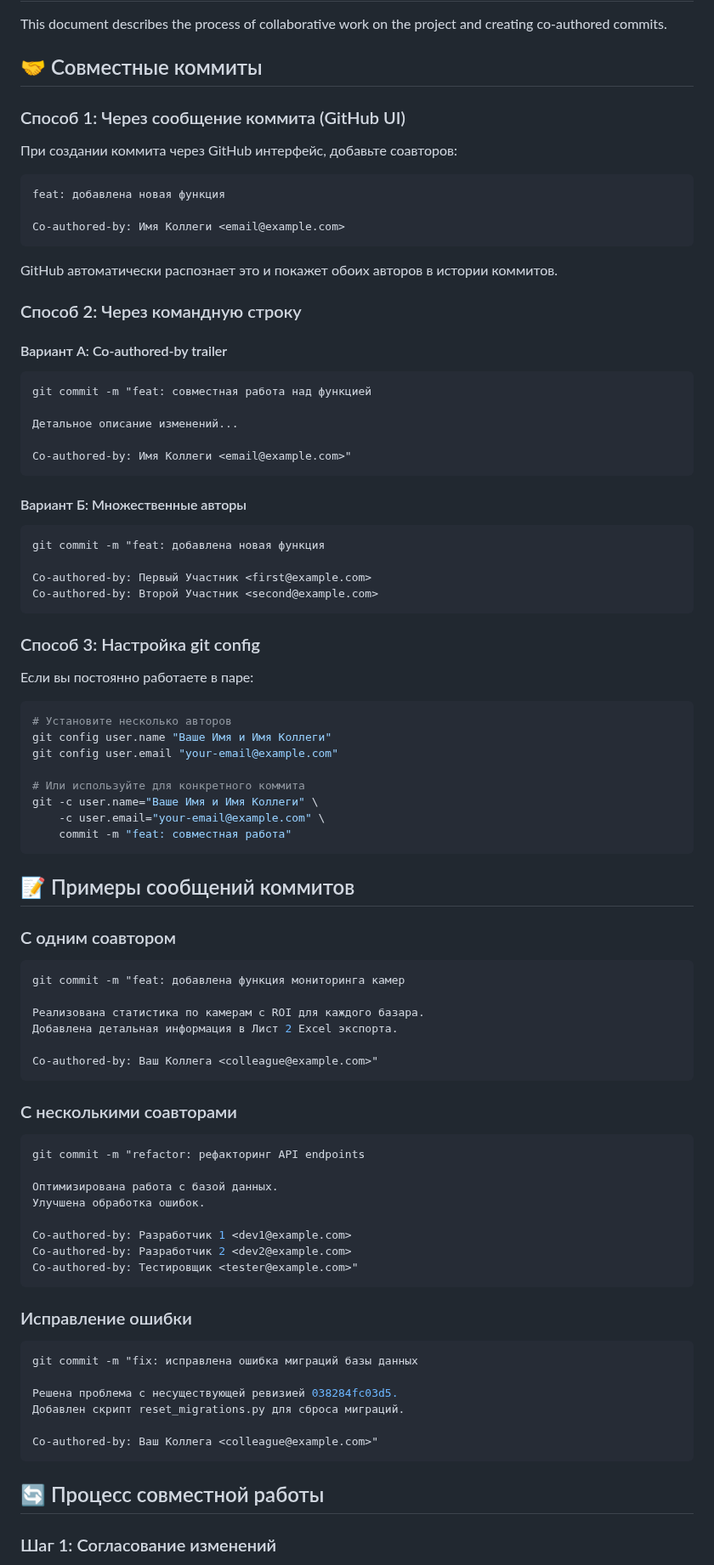
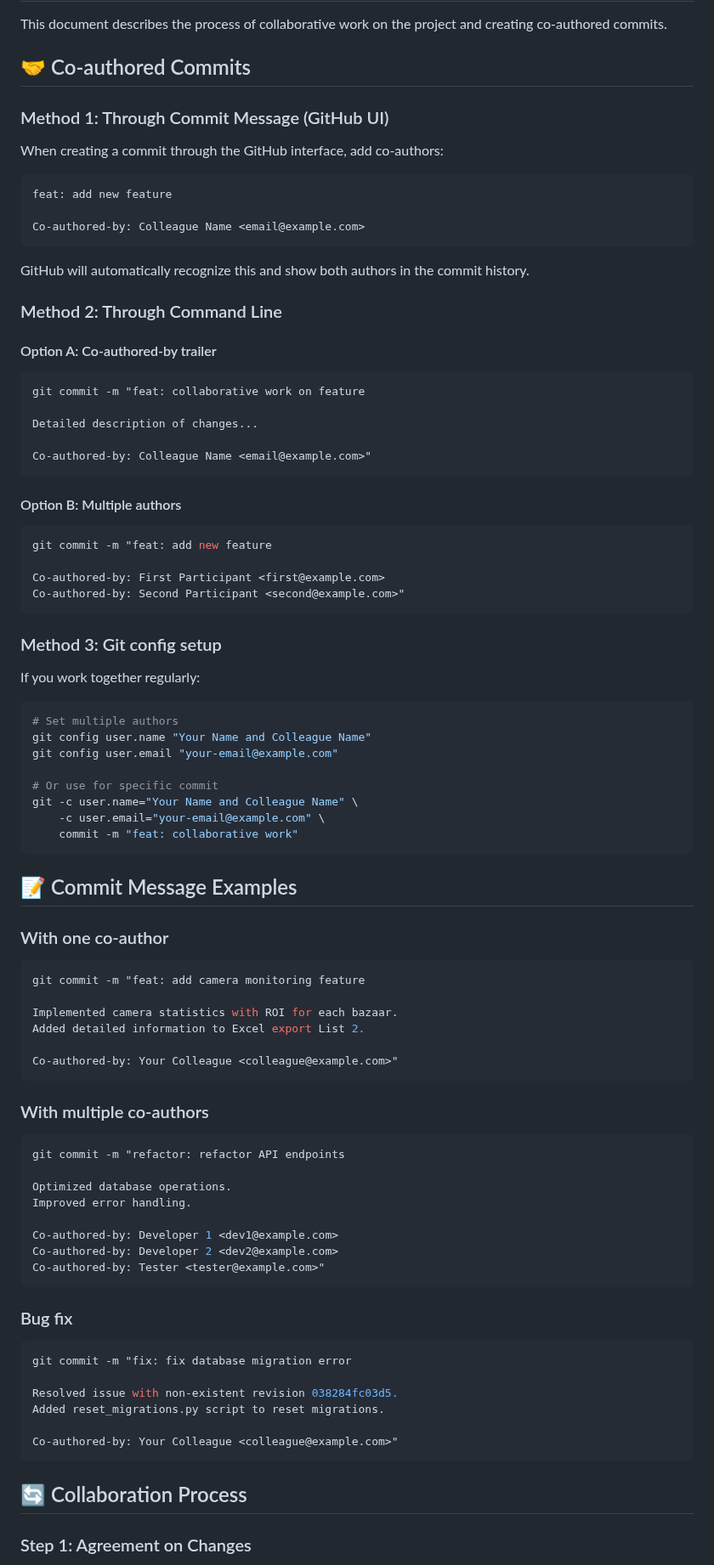
Before and after one commit to FROWNINGdev/BazarMonitoring, a Markdown page: COLLABORATION.md, the part around one of its changes. Shown at 85% size. Drawn GitHub-style.

````diff
--- a/COLLABORATION.md
+++ b/COLLABORATION.md
@@ -2,94 +2,94 @@
 
 This document describes the process of collaborative work on the project and creating co-authored commits.
 
-## 🤝 Совместные коммиты
+## 🤝 Co-authored Commits
 
-### Способ 1: Через сообщение коммита (GitHub UI)
+### Method 1: Through Commit Message (GitHub UI)
 
-При создании коммита через GitHub интерфейс, добавьте соавторов:
+When creating a commit through the GitHub interface, add co-authors:
 
 ```
-feat: добавлена новая функция
+feat: add new feature
 
-Co-authored-by: Имя Коллеги <email@example.com>
+Co-authored-by: Colleague Name <email@example.com>
 ```
 
-GitHub автоматически распознает это и покажет обоих авторов в истории коммитов.
+GitHub will automatically recognize this and show both authors in the commit history.
 
-### Способ 2: Через командную строку
+### Method 2: Through Command Line
 
-#### Вариант А: Co-authored-by trailer
+#### Option A: Co-authored-by trailer
 
 ```bash
-git commit -m "feat: совместная работа над функцией
+git commit -m "feat: collaborative work on feature
 
-Детальное описание изменений...
+Detailed description of changes...
 
-Co-authored-by: Имя Коллеги <email@example.com>"
+Co-authored-by: Colleague Name <email@example.com>"
 ```
 
-#### Вариант Б: Множественные авторы
+#### Option B: Multiple authors
 
 ```bash
-git commit -m "feat: добавлена новая функция
+git commit -m "feat: add new feature
 
-Co-authored-by: Первый Участник <first@example.com>
-Co-authored-by: Второй Участник <second@example.com>
+Co-authored-by: First Participant <first@example.com>
+Co-authored-by: Second Participant <second@example.com>"
 ```
 
-### Способ 3: Настройка git config
+### Method 3: Git config setup
 
-Если вы постоянно работаете в паре:
+If you work together regularly:
 
 ```bash
-# Установите несколько авторов
-git config user.name "Ваше Имя и Имя Коллеги"
+# Set multiple authors
+git config user.name "Your Name and Colleague Name"
 git config user.email "your-email@example.com"
 
-# Или используйте для конкретного коммита
-git -c user.name="Ваше Имя и Имя Коллеги" \
+# Or use for specific commit
+git -c user.name="Your Name and Colleague Name" \
     -c user.email="your-email@example.com" \
-    commit -m "feat: совместная работа"
+    commit -m "feat: collaborative work"
 ```
 
-## 📝 Примеры сообщений коммитов
+## 📝 Commit Message Examples
 
-### С одним соавтором
+### With one co-author
 
 ```bash
-git commit -m "feat: добавлена функция мониторинга камер
+git commit -m "feat: add camera monitoring feature
 
-Реализована статистика по камерам с ROI для каждого базара.
-Добавлена детальная информация в Лист 2 Excel экспорта.
+Implemented camera statistics with ROI for each bazaar.
+Added detailed information to Excel export List 2.
 
-Co-authored-by: Ваш Коллега <colleague@example.com>"
+Co-authored-by: Your Colleague <colleague@example.com>"
 ```
 
-### С несколькими соавторами
+### With multiple co-authors
 
 ```bash
-git commit -m "refactor: рефакторинг API endpoints
+git commit -m "refactor: refactor API endpoints
 
-Оптимизирована работа с базой данных.
-Улучшена обработка ошибок.
+Optimized database operations.
+Improved error handling.
 
-Co-authored-by: Разработчик 1 <dev1@example.com>
-Co-authored-by: Разработчик 2 <dev2@example.com>
-Co-authored-by: Тестировщик <tester@example.com>"
+Co-authored-by: Developer 1 <dev1@example.com>
+Co-authored-by: Developer 2 <dev2@example.com>
+Co-authored-by: Tester <tester@example.com>"
 ```
 
-### Исправление ошибки
+### Bug fix
 
 ```bash
-git commit -m "fix: исправлена ошибка миграций базы данных
+git commit -m "fix: fix database migration error
 
-Решена проблема с несуществующей ревизией 038284fc03d5.
-Добавлен скрипт reset_migrations.py для сброса миграций.
+Resolved issue with non-existent revision 038284fc03d5.
+Added reset_migrations.py script to reset migrations.
 
-Co-authored-by: Ваш Коллега <colleague@example.com>"
+Co-authored-by: Your Colleague <colleague@example.com>"
 ```
 
-## 🔄 Процесс совместной работы
+## 🔄 Collaboration Process
 
-### Шаг 1: Согласование изменений
+### Step 1: Agreement on Changes
 
````
Also changed, not shown: other parts of COLLABORATION.md (+64 -64 lines).
